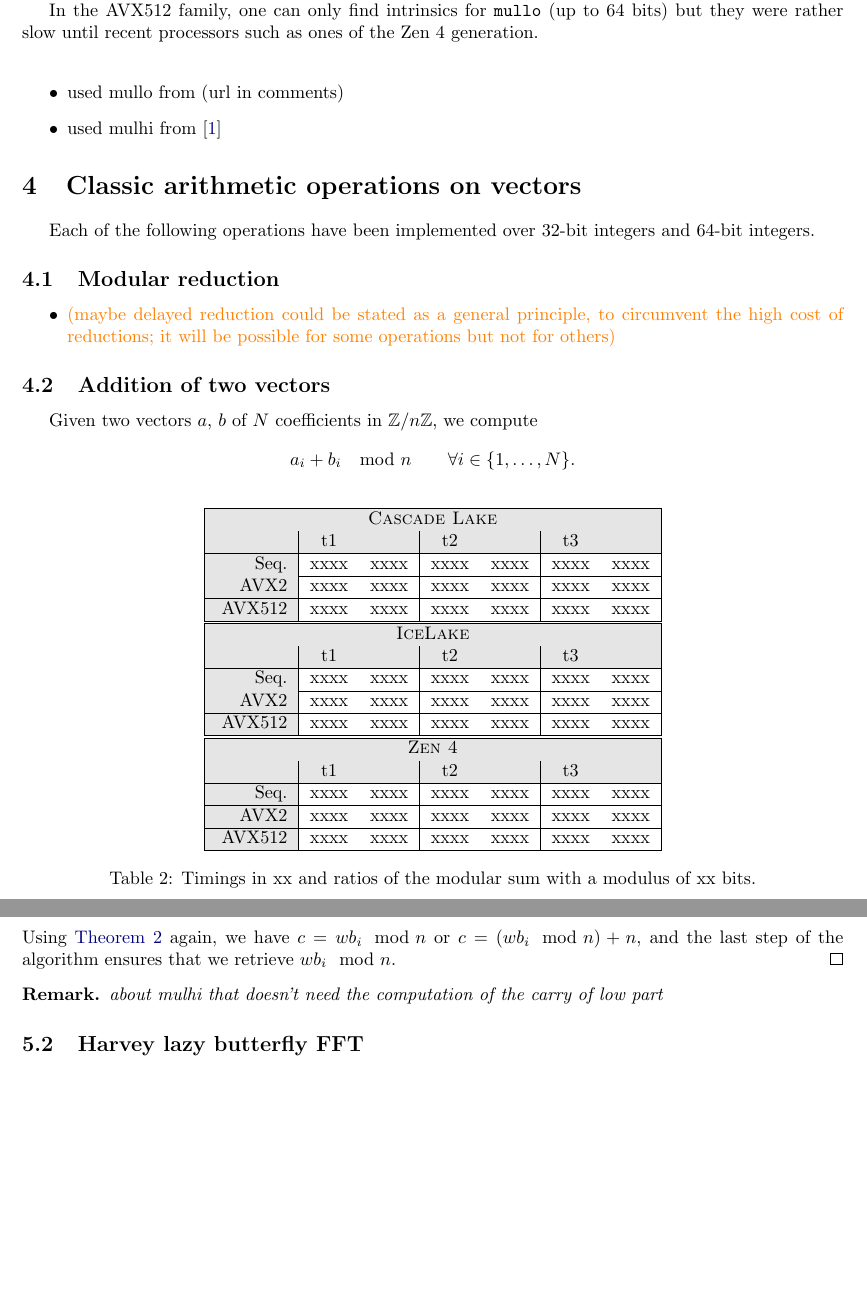
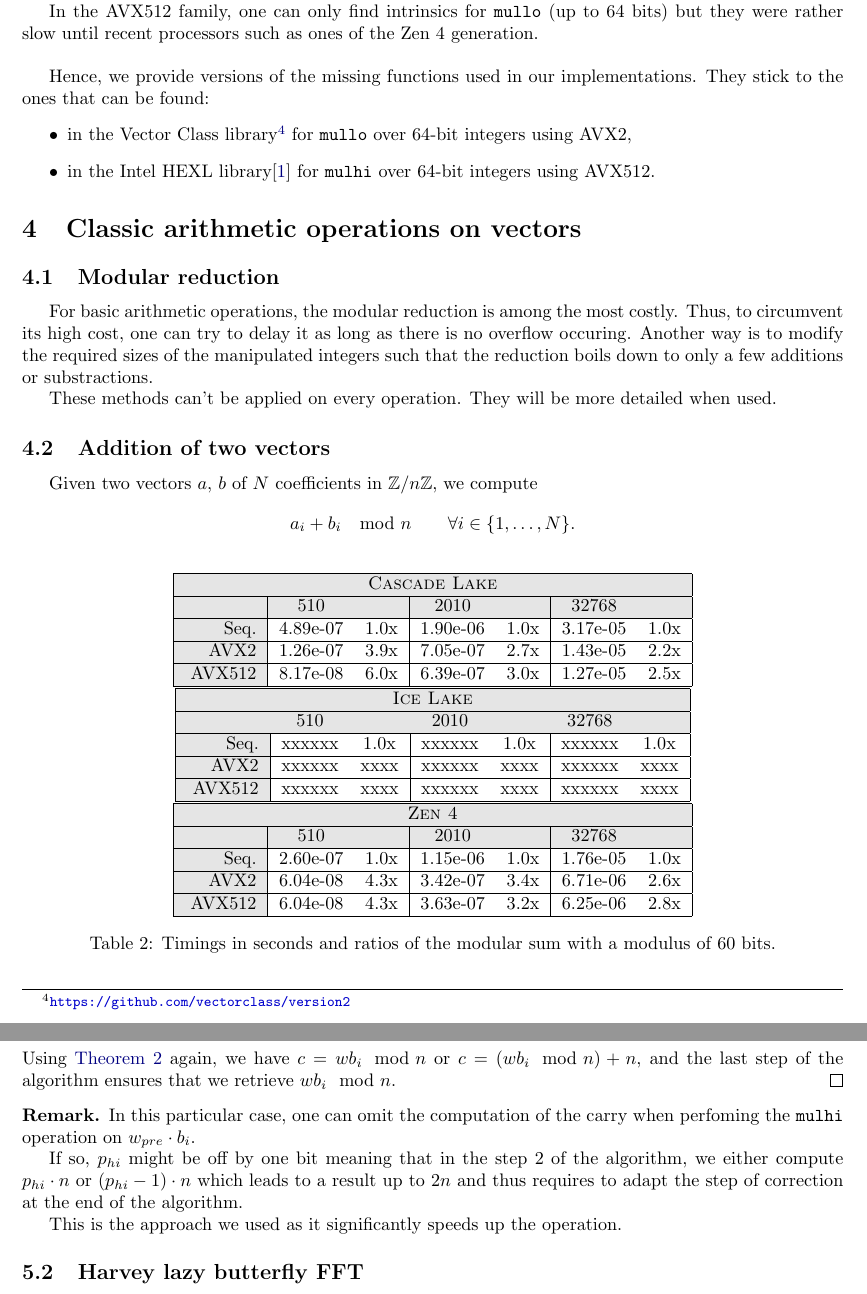
Before and after one commit to marizee/CCA_Project_2025, a LaTeX document (docs/report/report.tex, which reads docs/report/preamble.tex): two parts of pages 7 and 10 of 12 before the commit and two parts of pages 7 and 10 of 13 after it, joined at a grey line, cut so that both start at the same text, the shorter picture padded with empty space. Compiled offline with pdfLaTeX.

Commit message:
update report, again

```diff
--- a/docs/report/preamble.tex
+++ b/docs/report/preamble.tex
@@ -80,8 +80,8 @@
 \newtheorem{theorem}{Theorem}
 \newtheorem{proposition}[theorem]{Proposition}
 
-\newtheorem*{remark}{Remark}
 
 \theoremstyle{definition}
 \newtheorem{definition}{Definition}
 \newtheorem*{example}{Example}
+\newtheorem*{remark}{Remark}
--- a/docs/report/report.tex
+++ b/docs/report/report.tex
@@ -285,21 +289,22 @@ until recent processors such as ones of the Zen 4 generation.
     \caption{Throughputs of the instruction \texttt{vpmullq zmm, zmm, zmm} on different processors.}
 \end{table}
 
+Hence, we provide versions of the missing functions used in our implementations. They stick to the ones that can be found:
 \begin{itemize}
-    \item used mullo from (url in comments)%\url{// https://stackoverflow.com/questions/37296289/fastest-way-to-multiply-an-array-of-int64-t/37320416#37320416}
-    \item used mulhi from \cite{boemer2021intelhexlacceleratinghomomorphic}
+    \item in the Vector Class library\footnote{\url{https://github.com/vectorclass/version2}} for \texttt{mullo} over 64-bit integers using AVX2,
+    \item in the Intel HEXL library\cite{boemer2021intelhexlacceleratinghomomorphic} for \texttt{mulhi} over 64-bit integers using AVX512.
 \end{itemize}
 
 \section{Classic arithmetic operations on vectors}
 
-Each of the following operations have been implemented over 32-bit integers and 64-bit integers.
+\subsection{Modular reduction}
 
-\subsection{Modular reduction}
-\begin{itemize}
-    \item \textcolor{orange}{(maybe delayed reduction could be stated as a general principle,
-      to circumvent the high cost of reductions;
-      it will be possible for some operations but not for others)}
-\end{itemize}
+For basic arithmetic operations, the modular reduction is among the most costly.
+Thus, to circumvent its high cost, one can try to delay it as long as there is no overflow occuring.
+Another way is to modify the required sizes of the manipulated integers such that the reduction boils down to
+only a few additions or substractions.
+
+These methods can't be applied on every operation. They will be more detailed when used.
 
 \subsection{Addition of two vectors}
 
@@ -308,60 +313,62 @@ Given two vectors $a$, $b$ of $N$ coefficients in $\mathbb{Z}/n\mathbb{Z}$, we c
 a_i + b_i \mod n \qquad \forall i\in \{1,\dots,N\}.
 \]
 
+% 510, 2010, 65536
+
 \begin{table}[h!]
     \centering
 
-    % Proc 1
+    % Proc 1: ppti
     \begin{tabular}{|r|*{3}{c c|}}
         \hline
         \rowcolor{myGray}
         \multicolumn{7}{|c|}{\textsc{Cascade Lake}} \\
         \hline
         \rowcolor{myGray}
-         & t1 & & t2 & & t3 & \\
+         & 510 & & 2010 & & 32768 & \\
         \hline
-        \cellcolor{myGray} Seq. & xxxx & xxxx & xxxx & xxxx & xxxx & xxxx \\
+        \cellcolor{myGray} Seq. & 4.89e-07 & 1.0x & 1.90e-06 & 1.0x & 3.17e-05 & 1.0x \\
         \hline
-        \cellcolor{myGray} AVX2 & xxxx & xxxx & xxxx & xxxx & xxxx & xxxx \\
+        \cellcolor{myGray} AVX2 & 1.26e-07 & 3.9x & 7.05e-07 & 2.7x & 1.43e-05 & 2.2x \\
         \hline
-        \cellcolor{myGray} AVX512 & xxxx & xxxx & xxxx & xxxx & xxxx & xxxx \\
+        \cellcolor{myGray} AVX512 & 8.17e-08 & 6.0x & 6.39e-07 & 3.0x & 1.27e-05 & 2.5x \\
         \hline
     \end{tabular}
 
-    % Proc 2
+    % Proc 2: groebner
     \begin{tabular}{|r|*{3}{c c|}}
         \hline
         \rowcolor{myGray}
-        \multicolumn{7}{|c|}{\textsc{IceLake}} \\
+        \multicolumn{7}{|c|}{\textsc{Ice Lake}} \\
         \hline
         \rowcolor{myGray}
-         & t1 & & t2 & & t3 & \\
+        & 510 & & 2010 & & 32768 & \\
         \hline
-        \cellcolor{myGray} Seq. & xxxx & xxxx & xxxx & xxxx & xxxx & xxxx \\
+        \cellcolor{myGray} Seq. & xxxxxx & 1.0x & xxxxxx & 1.0x & xxxxxx & 1.0x \\
         \hline
-        \cellcolor{myGray} AVX2 & xxxx & xxxx & xxxx & xxxx & xxxx & xxxx \\
+        \cellcolor{myGray} AVX2 & xxxxxx & xxxx & xxxxxx & xxxx & xxxxxx & xxxx \\
         \hline
-        \cellcolor{myGray} AVX512 & xxxx & xxxx & xxxx & xxxx & xxxx & xxxx \\
+        \cellcolor{myGray} AVX512 & xxxxxx & xxxx & xxxxxx & xxxx & xxxxxx & xxxx \\
         \hline
     \end{tabular}
 
-    % Proc 3
+    % Proc 3: argiope
     \begin{tabular}{|r|*{3}{c c|}}
         \hline
         \rowcolor{myGray}
         \multicolumn{7}{|c|}{\textsc{Zen 4}} \\
         \hline
         \rowcolor{myGray}
-         & t1 & & t2 & & t3 & \\
+        & 510 & & 2010 & & 32768 & \\
         \hline
-        \cellcolor{myGray} Seq. & xxxx & xxxx & xxxx & xxxx & xxxx & xxxx \\
+        \cellcolor{myGray} Seq. & 2.60e-07 & 1.0x & 1.15e-06 & 1.0x & 1.76e-05 & 1.0x \\
         \hline
-        \cellcolor{myGray} AVX2 & xxxx & xxxx & xxxx & xxxx & xxxx & xxxx \\
+        \cellcolor{myGray} AVX2 & 6.04e-08 & 4.3x & 3.42e-07 & 3.4x & 6.71e-06 & 2.6x \\
         \hline
-        \cellcolor{myGray} AVX512 & xxxx & xxxx & xxxx & xxxx & xxxx & xxxx \\
+        \cellcolor{myGray} AVX512 & 6.04e-08 & 4.3x & 3.63e-07 & 3.2x & 6.25e-06 & 2.8x \\
         \hline
     \end{tabular}
-    \caption{Timings in xx and ratios of the modular sum with a modulus of xx bits.}
+    \caption{Timings in seconds and ratios of the modular sum with a modulus of 60 bits.}
 \end{table}
 
 \subsection{Multiplication of a vector by a scalar or by another vector}
@@ -521,7 +533,12 @@ that we retrieve $wb_i \mod n$.
 \end{proof}
 
 \begin{remark}
-    about mulhi that doesn't need the computation of the carry of low part
+    In this particular case, one can omit the computation of the carry when perfoming the \texttt{mulhi} operation on $w_{pre}\cdot b_i$.
+
+    If so, $p_{hi}$ might be off by one bit meaning that in the step 2 of the algorithm, we either compute $p_{hi}\cdot n$
+    or $(p_{hi}-1)\cdot n$ which leads to a result up to $2n$ and thus requires to adapt the step of correction at the end of the algorithm.
+
+    This is the approach we used as it significantly speeds up the operation.
 \end{remark}
 
 
```
Also changed, not shown: docs/report/report.tex (64 more changed lines).
